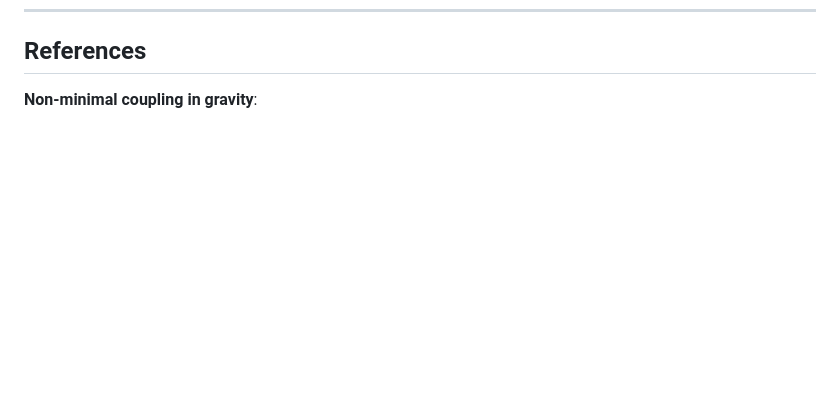
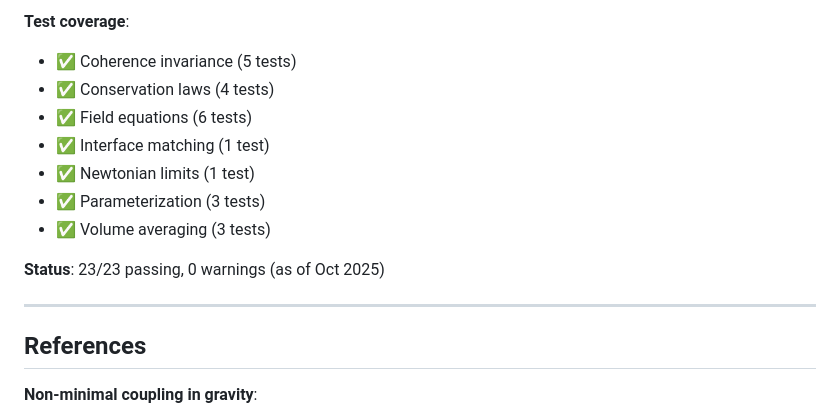
Before and after one commit to DawsonInstitute/coherence-gravity-coupling, a Markdown page: README.md, the part around one of its changes. GitHub-like rendering; blank space fills up the shorter version.

```diff
--- a/README.md
+++ b/README.md
@@ -883,3 +960,16 @@ Improvement: 1.00× (already optimal)
+**Test coverage**:
+- ✅ Coherence invariance (5 tests)
+- ✅ Conservation laws (4 tests)
+- ✅ Field equations (6 tests)
+- ✅ Interface matching (1 test)
+- ✅ Newtonian limits (1 test)
+- ✅ Parameterization (3 tests)
+- ✅ Volume averaging (3 tests)
+
+**Status**: 23/23 passing, 0 warnings (as of Oct 2025)
+
+---
+
 ## References
 
 **Non-minimal coupling in gravity**:
```
Also changed, not shown: other parts of README.md (+77 -0 lines).
